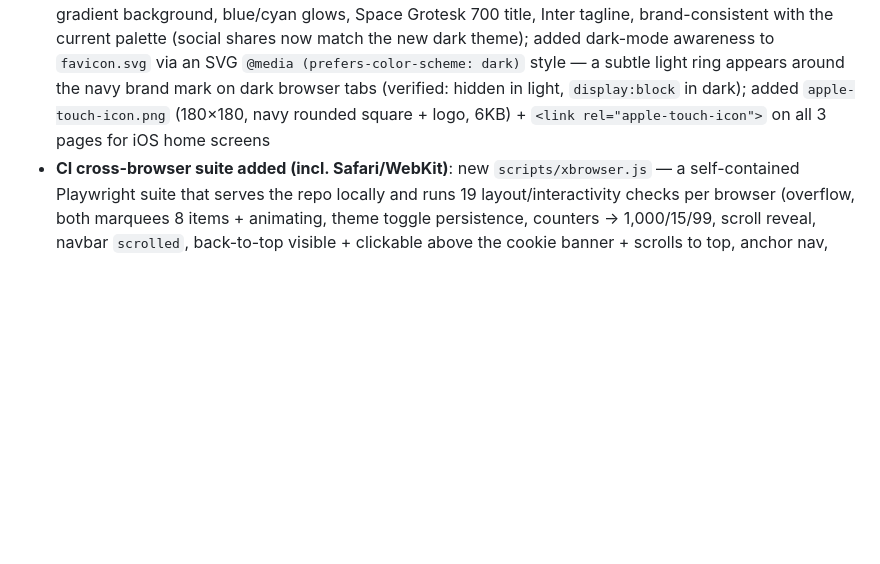
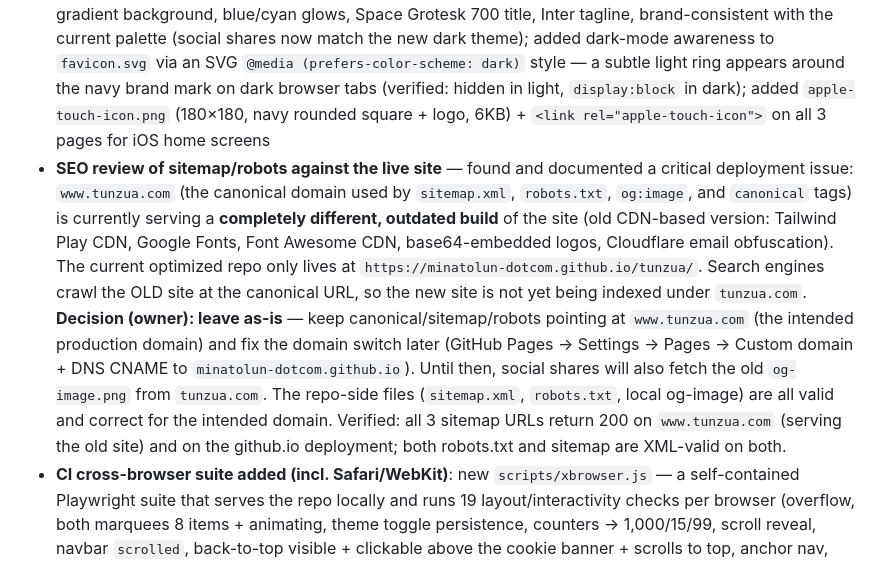
Before and after one commit to minatolun-dotcom/tunzua, a Markdown page: STATE.md, the part around the change. GitHub-like rendering; blank space fills up the shorter version.

```diff
--- a/STATE.md
+++ b/STATE.md
@@ -88,6 +88,7 @@ The Tunzua Consultancy website is a fully functional static site with all core f
 ### August 8, 2026
 - **Lighthouse CI gate added**: new `scripts/lighthouse-ci.sh` serves the repo locally, audits with Lighthouse (mobile, throttled), and fails the build if any category drops below budget (PERF ≥ 70 — set below the documented headless-CI noise band so it catches real regressions without flaking; A11Y ≥ 95, BP ≥ 95, SEO ≥ 95 — overridable via `LH_*` env vars; Chrome auto-discovered; Lighthouse version pinned in `package.json`). New `lighthouse` job in CI (`npx playwright-core install chromium` + run). Local runs: PERF 82-93, A11Y 99-100, BP 100, SEO 100, CLS 0.
 - **Dark-theme branding assets**: regenerated `og-image.png` (1200×630, now **52KB** down from 99KB) using the site's own logo + self-hosted brand fonts rendered via headless Chrome — dark navy `#070b18` gradient background, blue/cyan glows, Space Grotesk 700 title, Inter tagline, brand-consistent with the current palette (social shares now match the new dark theme); added dark-mode awareness to `favicon.svg` via an SVG `@media (prefers-color-scheme: dark)` style — a subtle light ring appears around the navy brand mark on dark browser tabs (verified: hidden in light, `display:block` in dark); added `apple-touch-icon.png` (180×180, navy rounded square + logo, 6KB) + `<link rel="apple-touch-icon">` on all 3 pages for iOS home screens
+- **SEO review of sitemap/robots against the live site** — found and documented a critical deployment issue: `www.tunzua.com` (the canonical domain used by `sitemap.xml`, `robots.txt`, `og:image`, and `canonical` tags) is currently serving a **completely different, outdated build** of the site (old CDN-based version: Tailwind Play CDN, Google Fonts, Font Awesome CDN, base64-embedded logos, Cloudflare email obfuscation). The current optimized repo only lives at `https://minatolun-dotcom.github.io/tunzua/`. Search engines crawl the OLD site at the canonical URL, so the new site is not yet being indexed under `tunzua.com`. **Decision (owner): leave as-is** — keep canonical/sitemap/robots pointing at `www.tunzua.com` (the intended production domain) and fix the domain switch later (GitHub Pages → Settings → Pages → Custom domain + DNS CNAME to `minatolun-dotcom.github.io`). Until then, social shares will also fetch the old `og-image.png` from `tunzua.com`. The repo-side files (`sitemap.xml`, `robots.txt`, local og-image) are all valid and correct for the intended domain. Verified: all 3 sitemap URLs return 200 on `www.tunzua.com` (serving the old site) and on the github.io deployment; both robots.txt and sitemap are XML-valid on both.
 - **CI cross-browser suite added (incl. Safari/WebKit)**: new `scripts/xbrowser.js` — a self-contained Playwright suite that serves the repo locally and runs 19 layout/interactivity checks per browser (overflow, both marquees 8 items + animating, theme toggle persistence, counters → 1,000/15/99, scroll reveal, navbar `scrolled`, back-to-top visible + clickable above the cookie banner + scrolls to top, anchor nav, cookie banner accept/hide, mobile menu open/lock/close/navigate, zero console errors, desktop 1440px + mobile 390px). Added `package.json` + `package-lock.json` (`playwright-core` devDependency) and a `cross-browser` job in `.github/workflows/ci.yml` that runs `npx playwright-core install --with-deps chromium firefox webkit` (the `--with-deps` flag installs the missing system libs on the runner — this is how the earlier local WebKit limitation is solved: **GitHub runners have root**, unlike this dev box). First run on `c8ffb89`: **57 checks, 0 FAILED** — Chromium 19/19, Firefox 19/19, **WebKit 19/19** (Safari engine: overflow 0, marquees animate, back-to-top clickable `hit=use`, zero console errors). WebKit testing is now green on every push.
 - **Lighthouse re-audit after the back-to-top fix** (live site, mobile/throttled): **PERF 93, a11y 100, BP 100, SEO 100**, FCP 1.2s, LCP 2.4s, TBT 260ms, CLS 0 — all green after the z-index fix
 - **Cross-browser verification pass** (Playwright: **Firefox** + Chrome, desktop 1440px + mobile 390px, on all 3 pages): 38/38 interactivity checks + 16/16 legal-page checks pass in both engines — overflow 0, both marquees animate with 8 items, theme toggle flips class + persists (sun/moon swap), counters animate to targets (1,000/15/99), scroll reveal fires, navbar `scrolled` class, anchor nav lands on sections (top=80), cookie banner accepts + hides, mobile menu opens (scroll locked, aria-expanded) + closes + navigates, back-to-top appears + scrolls to top, zero console/page errors everywhere
```
Also changed, not shown: README.md (+21 -10 lines).
